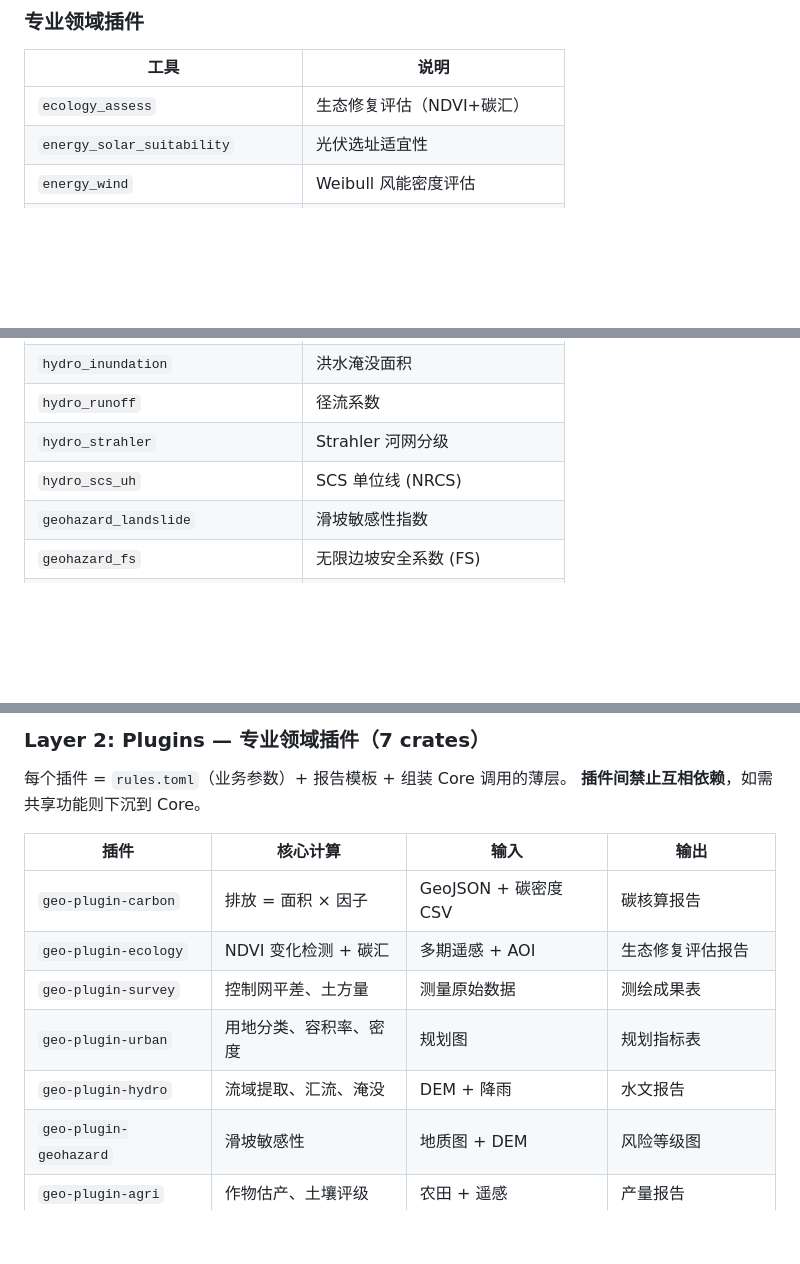
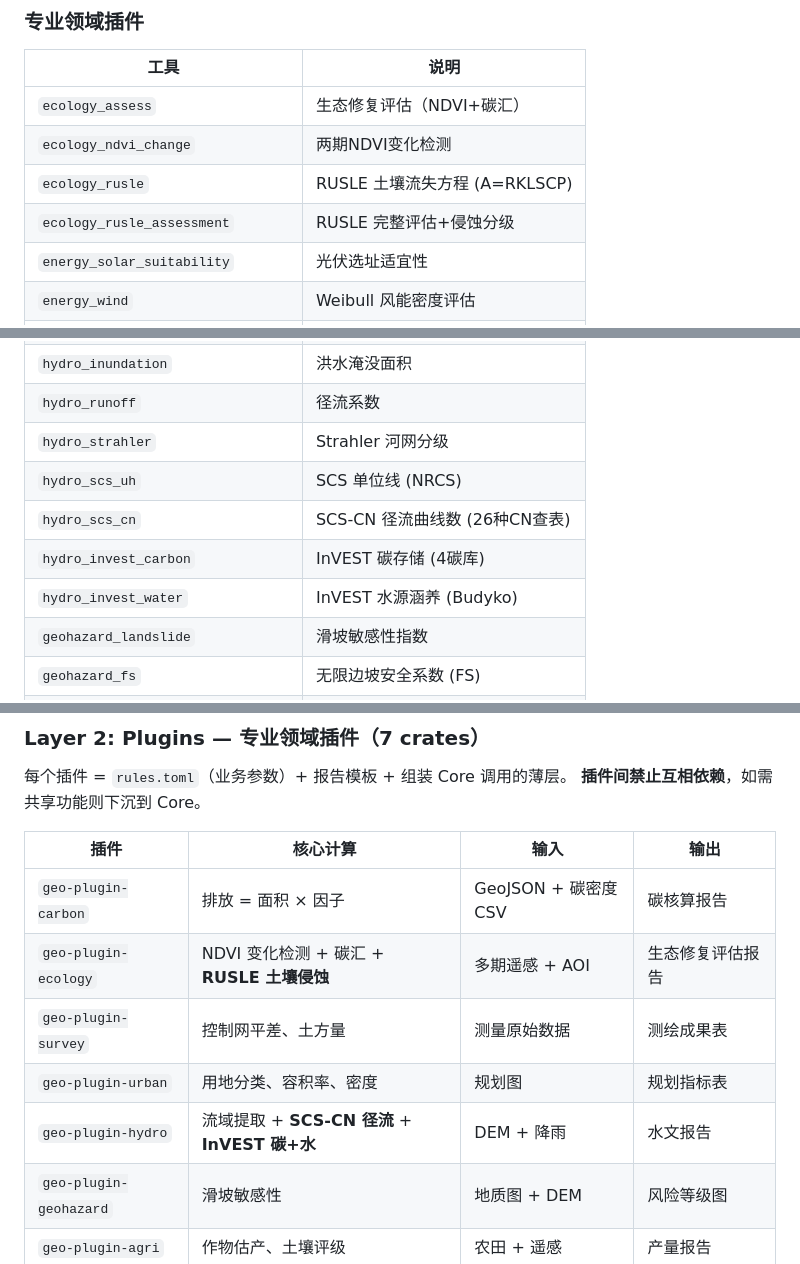
Before and after one commit to Miku196/geo-toolbox, a Markdown page: README.md, 3 parts joined by grey strips. Drawn GitHub-style; blank space fills up the shorter version.

Commit message:
docs: README + WIKI — v0.6 RUSLE/SCS-CN/InVEST

```diff
--- a/README.md
+++ b/README.md
@@ -127,6 +129,9 @@ geo-toolbox 内置 MCP Server + HTTP API + WMS，所有工具可直接被 AI Age
 | 工具 | 说明 |
 |------|------|
 | `ecology_assess` | 生态修复评估（NDVI+碳汇） |
+| `ecology_ndvi_change` | 两期NDVI变化检测 |
+| `ecology_rusle` | RUSLE 土壤流失方程 (A=RKLSCP) | 🆕 |
+| `ecology_rusle_assessment` | RUSLE 完整评估+侵蚀分级 | 🆕 |
 | `energy_solar_suitability` | 光伏选址适宜性 |
 | `energy_wind` | Weibull 风能密度评估 | 🆕 |
 | `forestry_carbon_stock` | 林业碳储量变化 |
@@ -141,6 +146,9 @@ geo-toolbox 内置 MCP Server + HTTP API + WMS，所有工具可直接被 AI Age
 | `hydro_runoff` | 径流系数 |
 | `hydro_strahler` | Strahler 河网分级 | 🆕 |
 | `hydro_scs_uh` | SCS 单位线 (NRCS) | 🆕 |
+| `hydro_scs_cn` | SCS-CN 径流曲线数 (26种CN查表) | 🆕 |
+| `hydro_invest_carbon` | InVEST 碳存储 (4碳库) | 🆕 |
+| `hydro_invest_water` | InVEST 水源涵养 (Budyko) | 🆕 |
 | `geohazard_landslide` | 滑坡敏感性指数 |
 | `geohazard_fs` | 无限边坡安全系数 (FS) | 🆕 |
 | `geohazard_newmark` | Newmark 地震永久位移 | 🆕 |
@@ -303,10 +311,10 @@ cargo test --workspace
 | 插件 | 核心计算 | 输入 | 输出 |
 |------|---------|------|------|
 | `geo-plugin-carbon` | 排放 = 面积 × 因子 | GeoJSON + 碳密度 CSV | 碳核算报告 |
-| `geo-plugin-ecology` | NDVI 变化检测 + 碳汇 | 多期遥感 + AOI | 生态修复评估报告 |
+| `geo-plugin-ecology` | NDVI 变化检测 + 碳汇 + **RUSLE 土壤侵蚀** | 多期遥感 + AOI | 生态修复评估报告 |
 | `geo-plugin-survey` | 控制网平差、土方量 | 测量原始数据 | 测绘成果表 |
 | `geo-plugin-urban` | 用地分类、容积率、密度 | 规划图 | 规划指标表 |
-| `geo-plugin-hydro` | 流域提取、汇流、淹没 | DEM + 降雨 | 水文报告 |
+| `geo-plugin-hydro` | 流域提取 + **SCS-CN 径流** + **InVEST 碳+水** | DEM + 降雨 | 水文报告 |
 | `geo-plugin-geohazard` | 滑坡敏感性 | 地质图 + DEM | 风险等级图 |
 | `geo-plugin-agri` | 作物估产、土壤评级 | 农田 + 遥感 | 产量报告 |
 | `geo-plugin-energy` | 光伏/风电选址 | DEM + 辐射/风速 | 适宜性等级 |
```
Also changed, not shown: other parts of README.md (+5 -3 lines), WIKI.md (+187 -3 lines).
